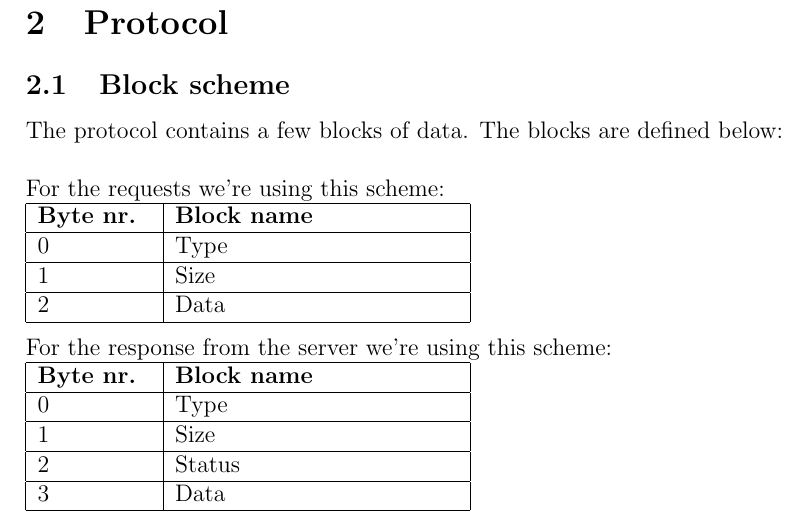
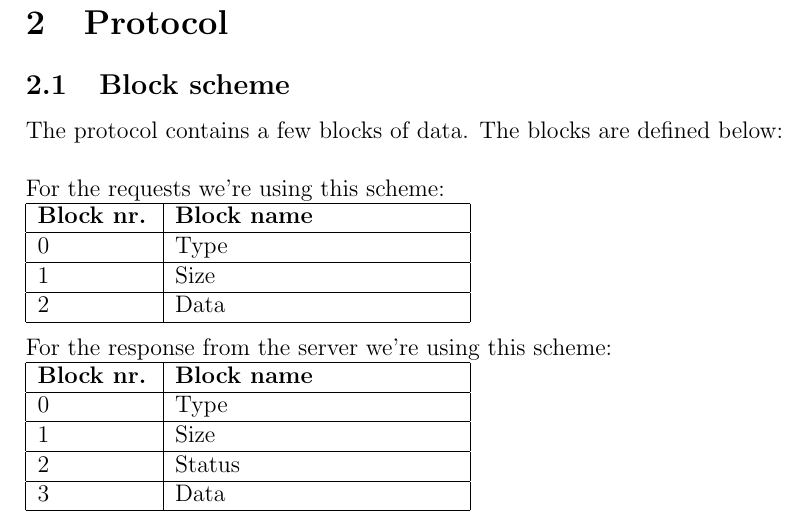
Before and after one commit to wouterbruggeman/bank-server, a LaTeX document (docs/protocol.tex): part of page 4 of 8, cut so that both start at the same text. Compiled offline with pdfLaTeX.

Commit message:
Change 'byte' to 'block'

```diff
--- a/docs/protocol.tex
+++ b/docs/protocol.tex
@@ -27,7 +27,7 @@ The protocol contains a few blocks of data. The blocks are defined below:\\
 For the requests we're using this scheme:\\
 \begin{tabular}{| p{2cm} | p{5cm} |}
 	\hline
-	\textbf{Byte nr.} & \textbf{Block name} \\ \hline
+	\textbf{Block nr.} & \textbf{Block name} \\ \hline
 	0 & Type \\ \hline
 	1 & Size \\ \hline
 	2 & Data \\ \hline
@@ -36,7 +36,7 @@ For the requests we're using this scheme:\\
 For the response from the server we're using this scheme:\\
 \begin{tabular}{| p{2cm} | p{5cm} |}
 	\hline
-	\textbf{Byte nr.} & \textbf{Block name} \\ \hline
+	\textbf{Block nr.} & \textbf{Block name} \\ \hline
 	0 & Type \\ \hline
 	1 & Size \\ \hline
 	2 & Status \\ \hline
```
